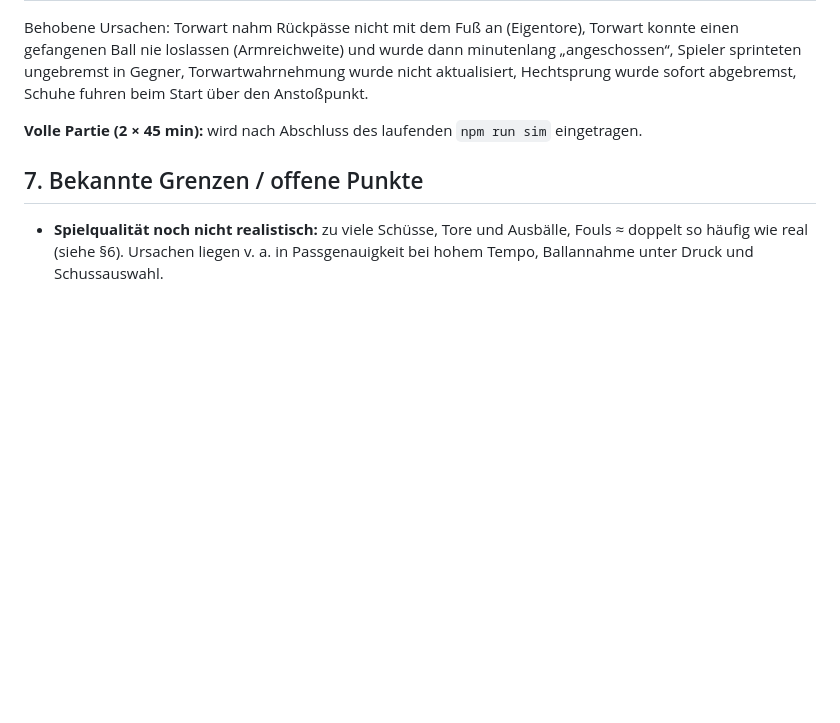
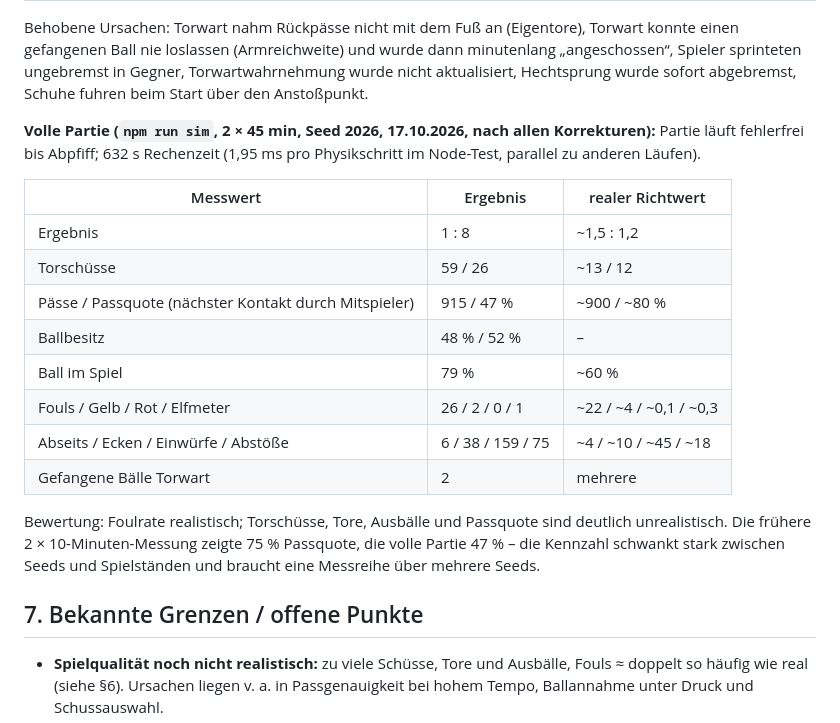
Before and after one commit to sasaisaschi/football, a Markdown page: PROJECT_REPORT.md, the part around the change. GitHub-like rendering; blank space fills up the shorter version.

Commit message:
docs: record full 2 x 45 min simulation results
Co-Authored-By: Claude Opus 5.5 <noreply@anthropic.com>

```diff
--- a/PROJECT_REPORT.md
+++ b/PROJECT_REPORT.md
@@ -92,7 +92,20 @@ scripts/browser-check.mjs   echter Browserlauf (npm run test:browser)
 
 Behobene Ursachen: Torwart nahm Rückpässe nicht mit dem Fuß an (Eigentore), Torwart konnte einen gefangenen Ball nie loslassen (Armreichweite) und wurde dann minutenlang „angeschossen“, Spieler sprinteten ungebremst in Gegner, Torwartwahrnehmung wurde nicht aktualisiert, Hechtsprung wurde sofort abgebremst, Schuhe fuhren beim Start über den Anstoßpunkt.
 
-**Volle Partie (2 × 45 min):** wird nach Abschluss des laufenden `npm run sim` eingetragen.
+**Volle Partie (`npm run sim`, 2 × 45 min, Seed 2026, 17.10.2026, nach allen Korrekturen):** Partie läuft fehlerfrei bis Abpfiff; 632 s Rechenzeit (1,95 ms pro Physikschritt im Node-Test, parallel zu anderen Läufen).
+
+| Messwert | Ergebnis | realer Richtwert |
+| --- | --- | --- |
+| Ergebnis | 1 : 8 | ~1,5 : 1,2 |
+| Torschüsse | 59 / 26 | ~13 / 12 |
+| Pässe / Passquote (nächster Kontakt durch Mitspieler) | 915 / 47 % | ~900 / ~80 % |
+| Ballbesitz | 48 % / 52 % | – |
+| Ball im Spiel | 79 % | ~60 % |
+| Fouls / Gelb / Rot / Elfmeter | 26 / 2 / 0 / 1 | ~22 / ~4 / ~0,1 / ~0,3 |
+| Abseits / Ecken / Einwürfe / Abstöße | 6 / 38 / 159 / 75 | ~4 / ~10 / ~45 / ~18 |
+| Gefangene Bälle Torwart | 2 | mehrere |
+
+Bewertung: Foulrate realistisch; Torschüsse, Tore, Ausbälle und Passquote sind deutlich unrealistisch. Die frühere 2 × 10-Minuten-Messung zeigte 75 % Passquote, die volle Partie 47 % – die Kennzahl schwankt stark zwischen Seeds und Spielständen und braucht eine Messreihe über mehrere Seeds.
 
 ## 7. Bekannte Grenzen / offene Punkte
 
```
